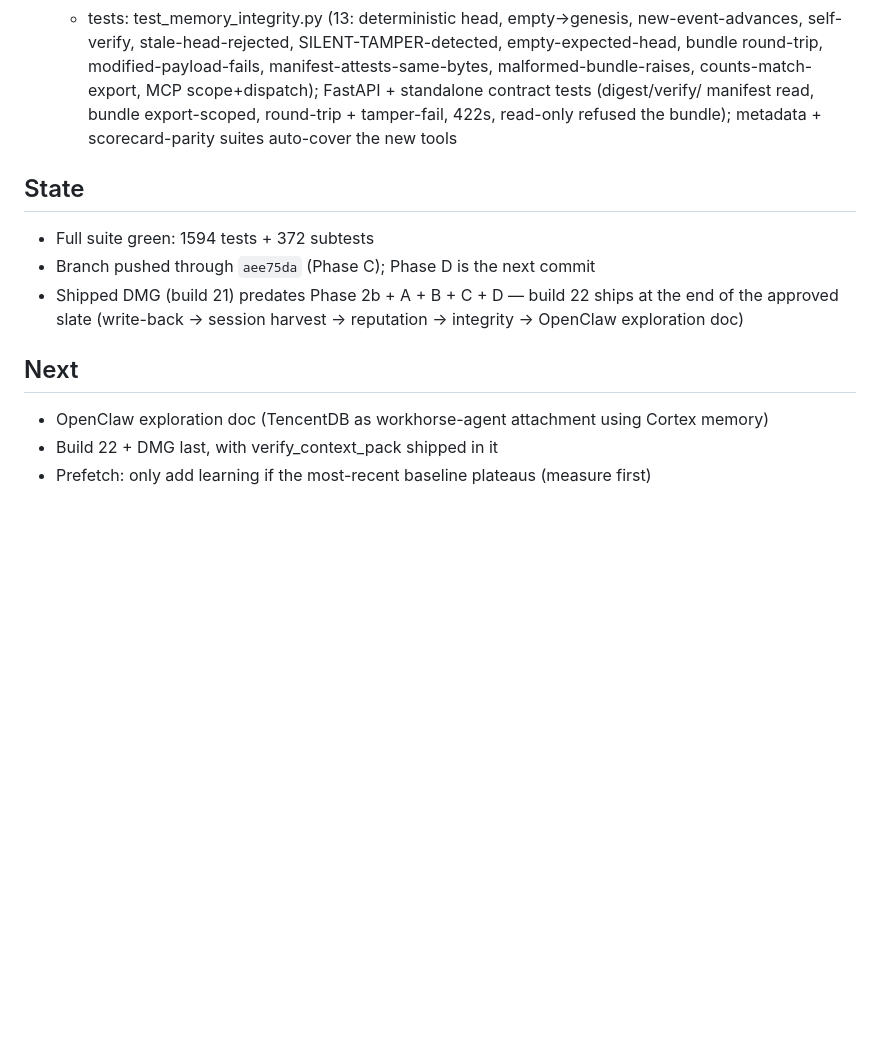
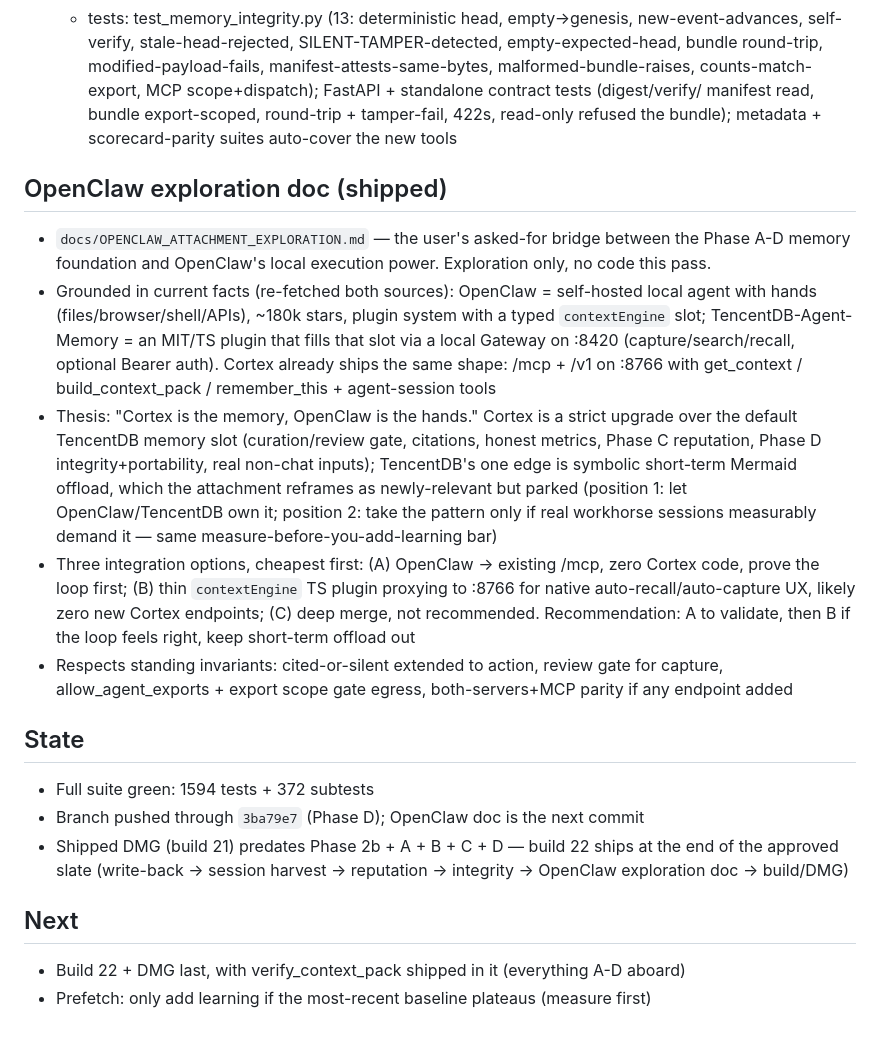
Before and after one commit to sarptandoven/cortex-app, a Markdown page: docs/SESSION_CHECKPOINT.md, the part around the change. Drawn GitHub-style; blank space fills up the shorter version.

```diff
--- a/docs/SESSION_CHECKPOINT.md
+++ b/docs/SESSION_CHECKPOINT.md
@@ -197,14 +197,34 @@ Resume point for the phased expansion roadmap (see docs/EXPANSION_ROADMAP_PHASES
     manifest read, bundle export-scoped, round-trip + tamper-fail, 422s, read-only refused the
     bundle); metadata + scorecard-parity suites auto-cover the new tools
 
+## OpenClaw exploration doc (shipped)
+- `docs/OPENCLAW_ATTACHMENT_EXPLORATION.md` — the user's asked-for bridge between the Phase A-D
+  memory foundation and OpenClaw's local execution power. Exploration only, no code this pass.
+- Grounded in current facts (re-fetched both sources): OpenClaw = self-hosted local agent with
+  hands (files/browser/shell/APIs), ~180k stars, plugin system with a typed `contextEngine` slot;
+  TencentDB-Agent-Memory = an MIT/TS plugin that fills that slot via a local Gateway on :8420
+  (capture/search/recall, optional Bearer auth). Cortex already ships the same shape: /mcp + /v1
+  on :8766 with get_context / build_context_pack / remember_this + agent-session tools
+- Thesis: "Cortex is the memory, OpenClaw is the hands." Cortex is a strict upgrade over the
+  default TencentDB memory slot (curation/review gate, citations, honest metrics, Phase C
+  reputation, Phase D integrity+portability, real non-chat inputs); TencentDB's one edge is
+  symbolic short-term Mermaid offload, which the attachment reframes as newly-relevant but
+  parked (position 1: let OpenClaw/TencentDB own it; position 2: take the pattern only if real
+  workhorse sessions measurably demand it — same measure-before-you-add-learning bar)
+- Three integration options, cheapest first: (A) OpenClaw → existing /mcp, zero Cortex code,
+  prove the loop first; (B) thin `contextEngine` TS plugin proxying to :8766 for native
+  auto-recall/auto-capture UX, likely zero new Cortex endpoints; (C) deep merge, not recommended.
+  Recommendation: A to validate, then B if the loop feels right, keep short-term offload out
+- Respects standing invariants: cited-or-silent extended to action, review gate for capture,
+  allow_agent_exports + export scope gate egress, both-servers+MCP parity if any endpoint added
+
 ## State
 - Full suite green: 1594 tests + 372 subtests
-- Branch pushed through `aee75da` (Phase C); Phase D is the next commit
+- Branch pushed through `3ba79e7` (Phase D); OpenClaw doc is the next commit
 - Shipped DMG (build 21) predates Phase 2b + A + B + C + D — build 22 ships at the end of
   the approved slate (write-back → session harvest → reputation → integrity → OpenClaw
-  exploration doc)
+  exploration doc → build/DMG)
 
 ## Next
-- OpenClaw exploration doc (TencentDB as workhorse-agent attachment using Cortex memory)
-- Build 22 + DMG last, with verify_context_pack shipped in it
+- Build 22 + DMG last, with verify_context_pack shipped in it (everything A-D aboard)
 - Prefetch: only add learning if the most-recent baseline plateaus (measure first)
```
Also changed, not shown: docs/OPENCLAW_ATTACHMENT_EXPLORATION.md (added, +237 -0 lines).
